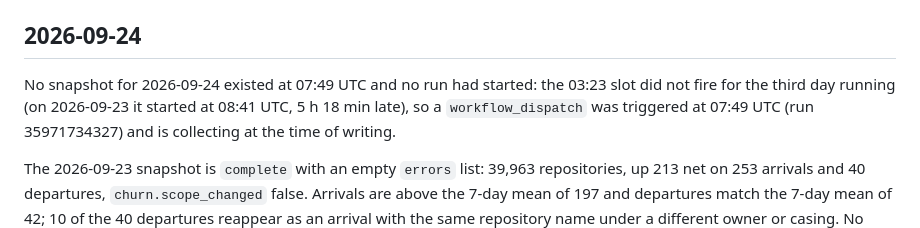
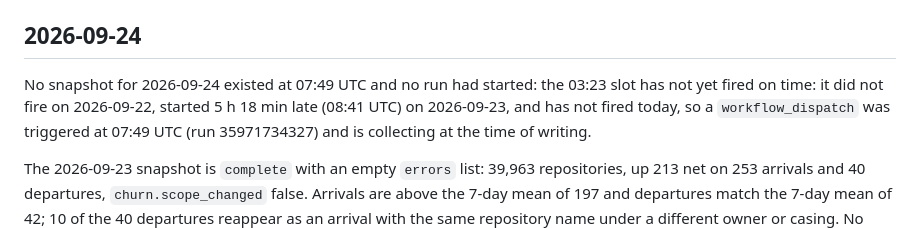
Before and after one commit to Keremozdemirra/agent-vitals, a Markdown page: NOTES.md, the part around the change. Rendered like a GitHub page.

Commit message:
notes 2026-09-24: state the 03:23 slot record exactly

```diff
--- a/NOTES.md
+++ b/NOTES.md
@@ -243,8 +243,8 @@ and `miqdadbadjuber/anti-slop` (3,438, MIT, created 2026-08-07).
 ## 2026-09-24
 
 No snapshot for 2026-09-24 existed at 07:49 UTC and no run had started:
-the 03:23 slot did not fire for the third day running (on 2026-09-23 it
-started at 08:41 UTC, 5 h 18 min late), so a `workflow_dispatch` was
+the 03:23 slot has not yet fired on time: it did not fire on 2026-09-22,
+started 5 h 18 min late (08:41 UTC) on 2026-09-23, and has not fired today, so a `workflow_dispatch` was
 triggered at 07:49 UTC (run 35971734327) and is collecting at the time of
 writing.
 
```
